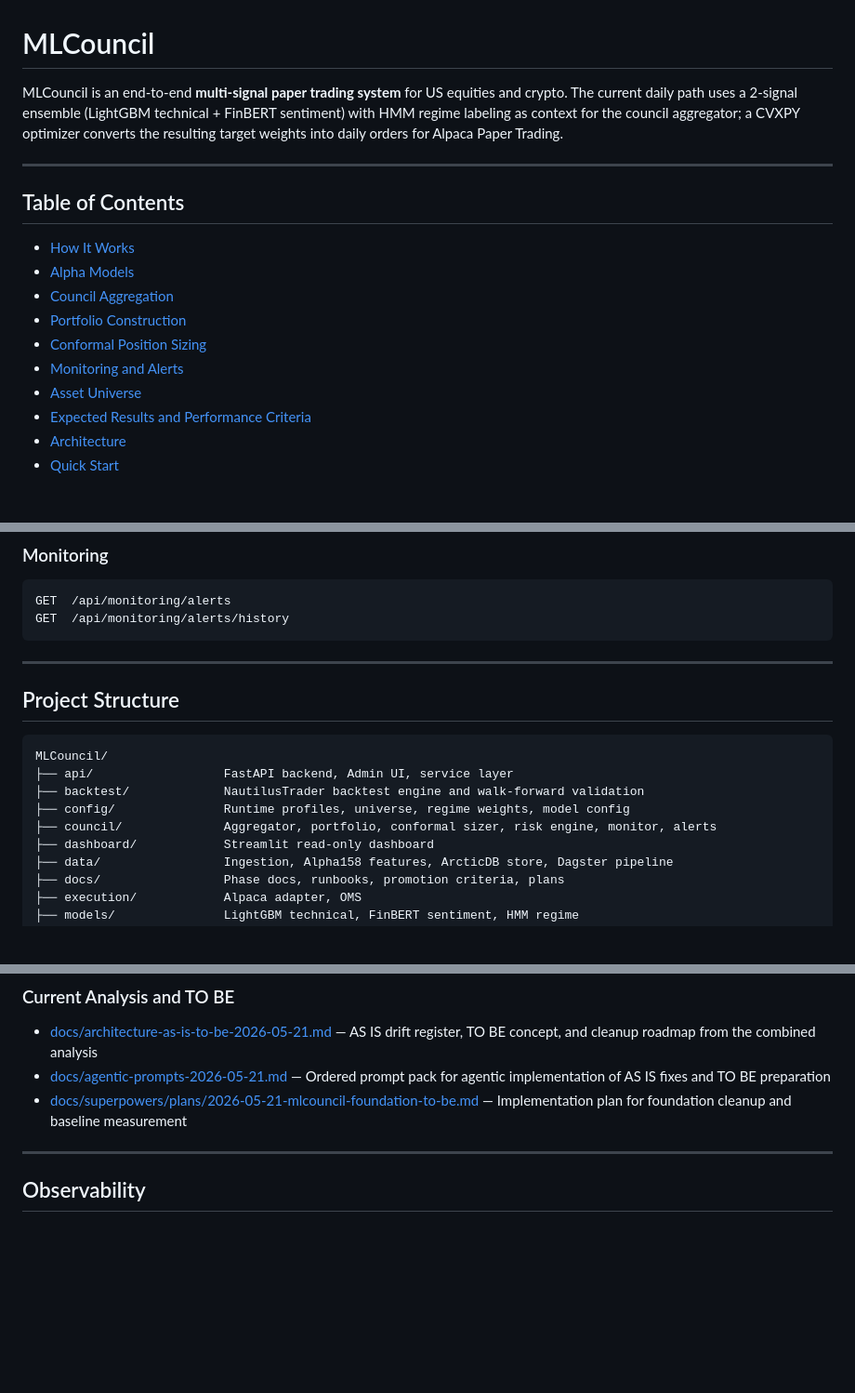
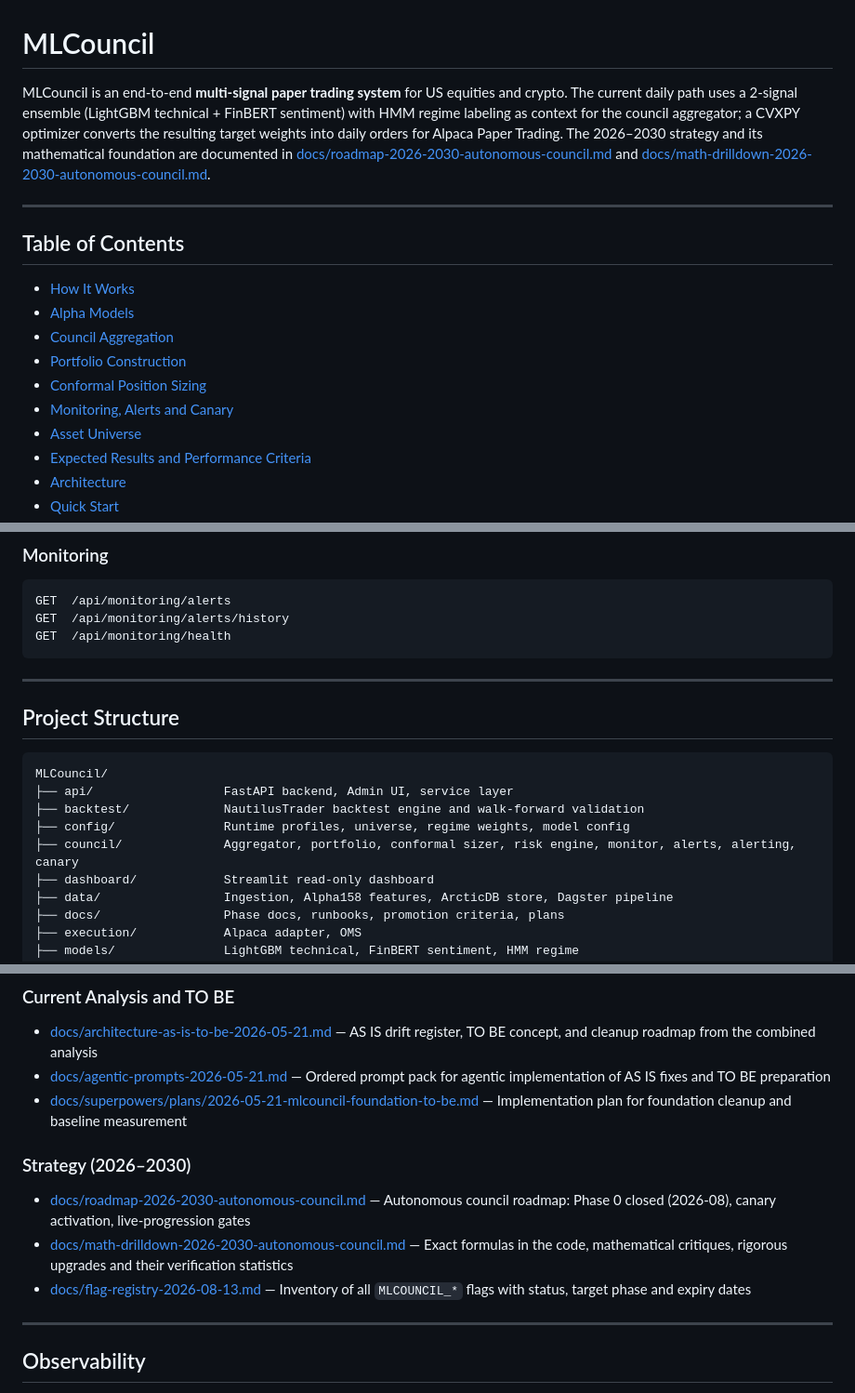
Before and after one commit to eliobenigni7/MLCouncil, a Markdown page: README.md, 3 parts joined by grey strips. Shown at 93% size. GitHub-like rendering; blank space fills up the shorter version.

````diff
--- a/README.md
+++ b/README.md
@@ -1,6 +1,6 @@
 # MLCouncil
 
-MLCouncil is an end-to-end **multi-signal paper trading system** for US equities and crypto. The current daily path uses a 2-signal ensemble (LightGBM technical + FinBERT sentiment) with HMM regime labeling as context for the council aggregator; a CVXPY optimizer converts the resulting target weights into daily orders for Alpaca Paper Trading.
+MLCouncil is an end-to-end **multi-signal paper trading system** for US equities and crypto. The current daily path uses a 2-signal ensemble (LightGBM technical + FinBERT sentiment) with HMM regime labeling as context for the council aggregator; a CVXPY optimizer converts the resulting target weights into daily orders for Alpaca Paper Trading. The 2026–2030 strategy and its mathematical foundation are documented in [docs/roadmap-2026-2030-autonomous-council.md](docs/roadmap-2026-2030-autonomous-council.md) and [docs/math-drilldown-2026-2030-autonomous-council.md](docs/math-drilldown-2026-2030-autonomous-council.md).
 
 ---
 
@@ -11,7 +11,7 @@ MLCouncil is an end-to-end **multi-signal paper trading system** for US equities
 - [Council Aggregation](#council-aggregation)
 - [Portfolio Construction](#portfolio-construction)
 - [Conformal Position Sizing](#conformal-position-sizing)
-- [Monitoring and Alerts](#monitoring-and-alerts)
+- [Monitoring, Alerts and Canary](#monitoring-alerts-and-canary)
 - [Asset Universe](#asset-universe)
 - [Expected Results and Performance Criteria](#expected-results-and-performance-criteria)
 - [Architecture](#architecture)
@@ -641,6 +651,7 @@ PUT  /api/config/regime-weights
 ```
 GET  /api/monitoring/alerts
 GET  /api/monitoring/alerts/history
+GET  /api/monitoring/health
 ```
 
 ---
@@ -652,7 +663,7 @@ MLCouncil/
 ├── api/                  FastAPI backend, Admin UI, service layer
 ├── backtest/             NautilusTrader backtest engine and walk-forward validation
 ├── config/               Runtime profiles, universe, regime weights, model config
-├── council/              Aggregator, portfolio, conformal sizer, risk engine, monitor, alerts
+├── council/              Aggregator, portfolio, conformal sizer, risk engine, monitor, alerts, alerting, canary
 ├── dashboard/            Streamlit read-only dashboard
 ├── data/                 Ingestion, Alpha158 features, ArcticDB store, Dagster pipeline
 ├── docs/                 Phase docs, runbooks, promotion criteria, plans
@@ -686,6 +697,11 @@ MLCouncil/
 - [docs/architecture-as-is-to-be-2026-05-21.md](docs/architecture-as-is-to-be-2026-05-21.md) — AS IS drift register, TO BE concept, and cleanup roadmap from the combined analysis
 - [docs/agentic-prompts-2026-05-21.md](docs/agentic-prompts-2026-05-21.md) — Ordered prompt pack for agentic implementation of AS IS fixes and TO BE preparation
 - [docs/superpowers/plans/2026-05-21-mlcouncil-foundation-to-be.md](docs/superpowers/plans/2026-05-21-mlcouncil-foundation-to-be.md) — Implementation plan for foundation cleanup and baseline measurement
+
+### Strategy (2026–2030)
+- [docs/roadmap-2026-2030-autonomous-council.md](docs/roadmap-2026-2030-autonomous-council.md) — Autonomous council roadmap: Phase 0 closed (2026-08), canary activation, live-progression gates
+- [docs/math-drilldown-2026-2030-autonomous-council.md](docs/math-drilldown-2026-2030-autonomous-council.md) — Exact formulas in the code, mathematical critiques, rigorous upgrades and their verification statistics
+- [docs/flag-registry-2026-08-13.md](docs/flag-registry-2026-08-13.md) — Inventory of all `MLCOUNCIL_*` flags with status, target phase and expiry dates
 
 ---
 
````
Also changed, not shown: other parts of README.md (+18 -7 lines).
